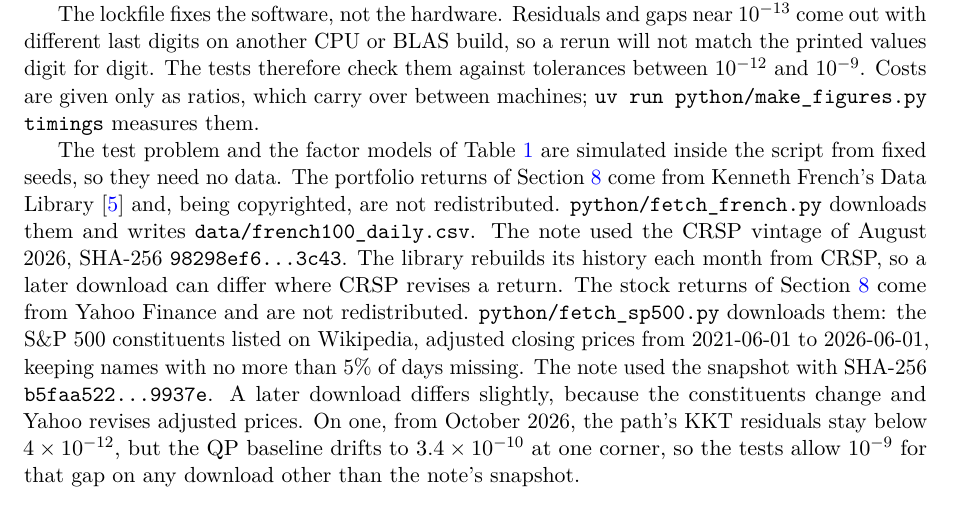
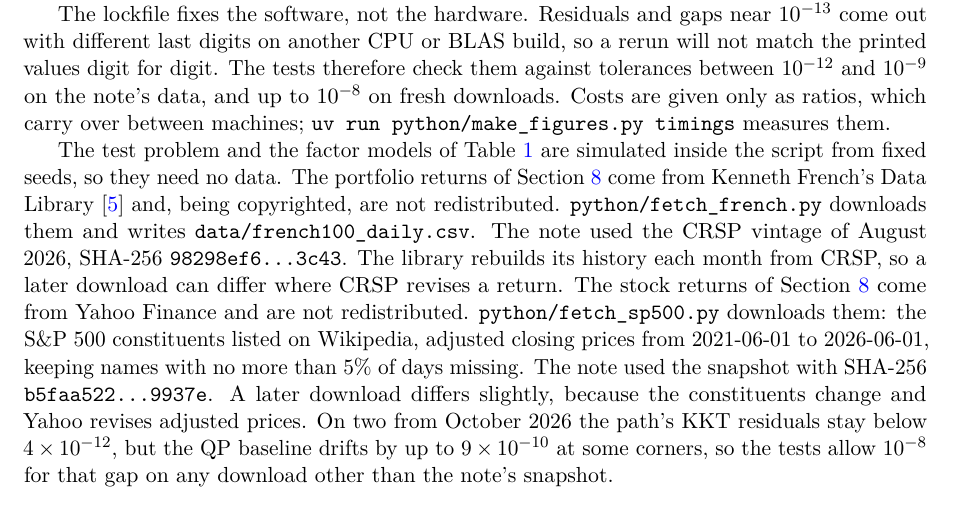
Before and after one commit to Jebel-Quant/lasso, a LaTeX paper (preprints/lasso/lasso.tex): part of page 7 of 10, cut so that both start at the same text. Compiled offline with pdfLaTeX.

Commit message:
lasso: give fresh S&P downloads a decade of headroom (#37)
A clean-clone reproduction (fresh uv cache, uv run --locked, both data
sets downloaded) compared every S&P corner rather than every 10th, and on
that download the QP baseline missed by up to 8.8e-10: inside the 1e-9
tolerance, but with little margin. The path's own KKT residual was 3.0e-12.
Allow 1e-8 on data that are not the snapshot (1e-10 on it, as before), and
say in the note that the QP drifts by up to 9e-10 and what the tests
allow.

Co-authored-by: Claude Opus 5.5 <noreply@anthropic.com>

```diff
--- a/preprints/lasso/lasso.tex
+++ b/preprints/lasso/lasso.tex
@@ -533,7 +533,8 @@ Section~\ref{sec:longshort} is \texttt{R/long\_short.R}, with a check against
 The lockfile fixes the software, not the hardware. Residuals and gaps near $10^{-13}$ come
 out with different last digits on another CPU or BLAS build, so a rerun will not match
 the printed values digit for digit. The tests therefore check them against tolerances
-between $10^{-12}$ and $10^{-9}$. Costs are given only as ratios, which carry over between
+between $10^{-12}$ and $10^{-9}$ on the note's data, and up to $10^{-8}$ on fresh downloads.
+Costs are given only as ratios, which carry over between
 machines; \texttt{uv run python/make\_figures.py timings} measures them.
 
 The test problem and the factor models of Table~\ref{tab:robust} are simulated inside
@@ -548,9 +549,9 @@ Section~\ref{sec:evidence} come from Yahoo Finance and are not redistributed.
 adjusted closing prices from 2021-06-01 to 2026-06-01, keeping names with no more than
 5\% of days missing. The note used the snapshot with SHA-256 \texttt{b5faa522\ldots9937e}.
 A later download differs slightly, because the constituents change and Yahoo revises
-adjusted prices. On one, from October 2026, the path's KKT residuals stay below
-$4\times10^{-12}$, but the QP baseline drifts to $3.4\times10^{-10}$ at one corner, so the
-tests allow $10^{-9}$ for that gap on any download other than the note's snapshot.
+adjusted prices. On two from October 2026 the path's KKT residuals stay below
+$4\times10^{-12}$, but the QP baseline drifts by up to $9\times10^{-10}$ at some corners, so
+the tests allow $10^{-8}$ for that gap on any download other than the note's snapshot.
 
 \section*{Acknowledgements}
 
```
Also changed, not shown: 1 other file.
